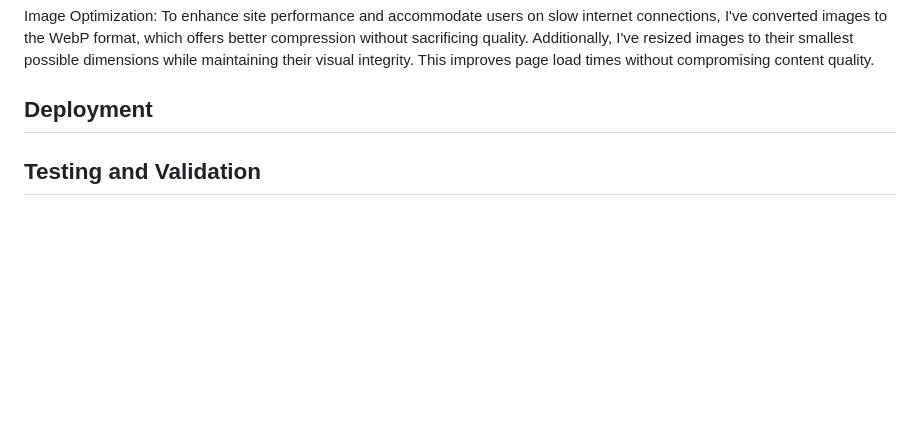
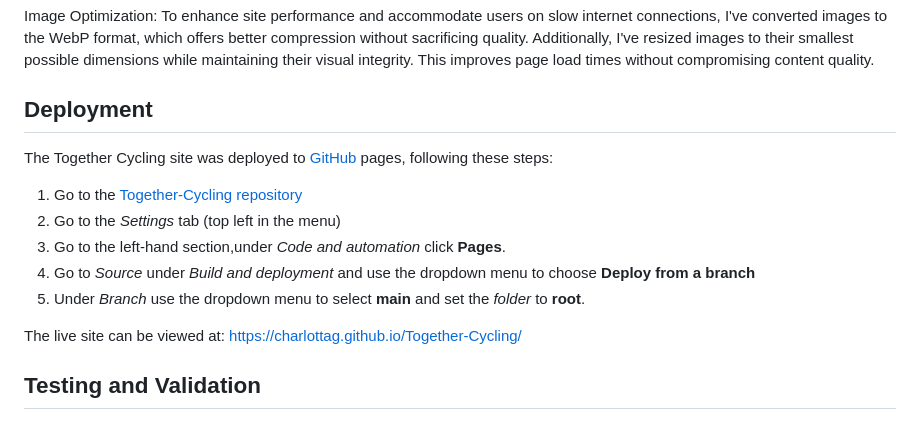
Before and after one commit to CharlottaG/Together-Cycling, a Markdown page: README.md, the part around the change. Rendered like a GitHub page; blank space fills up the shorter version.

Commit message:
Add delpoyment info

```diff
--- a/README.md
+++ b/README.md
@@ -192,7 +192,15 @@ Image Optimization: To enhance site performance and accommodate users on slow in
 
 ## Deployment
 
+The Together Cycling site was deployed to [GitHub](https://github.com) pages, following these steps:
 
+1. Go to the [Together-Cycling repository](https://github.com/CharlottaG/Together-Cycling)
+2. Go to the *Settings* tab (top left in the menu)
+3. Go to the left-hand section,under *Code and automation* click **Pages**.
+4. Go to *Source* under *Build and deployment* and use the dropdown menu to choose **Deploy from a branch**
+5. Under *Branch* use the dropdown menu to select **main** and set the *folder* to **root**.
+
+The live site can be viewed at: https://charlottag.github.io/Together-Cycling/
 
 ## Testing and Validation
 
```
